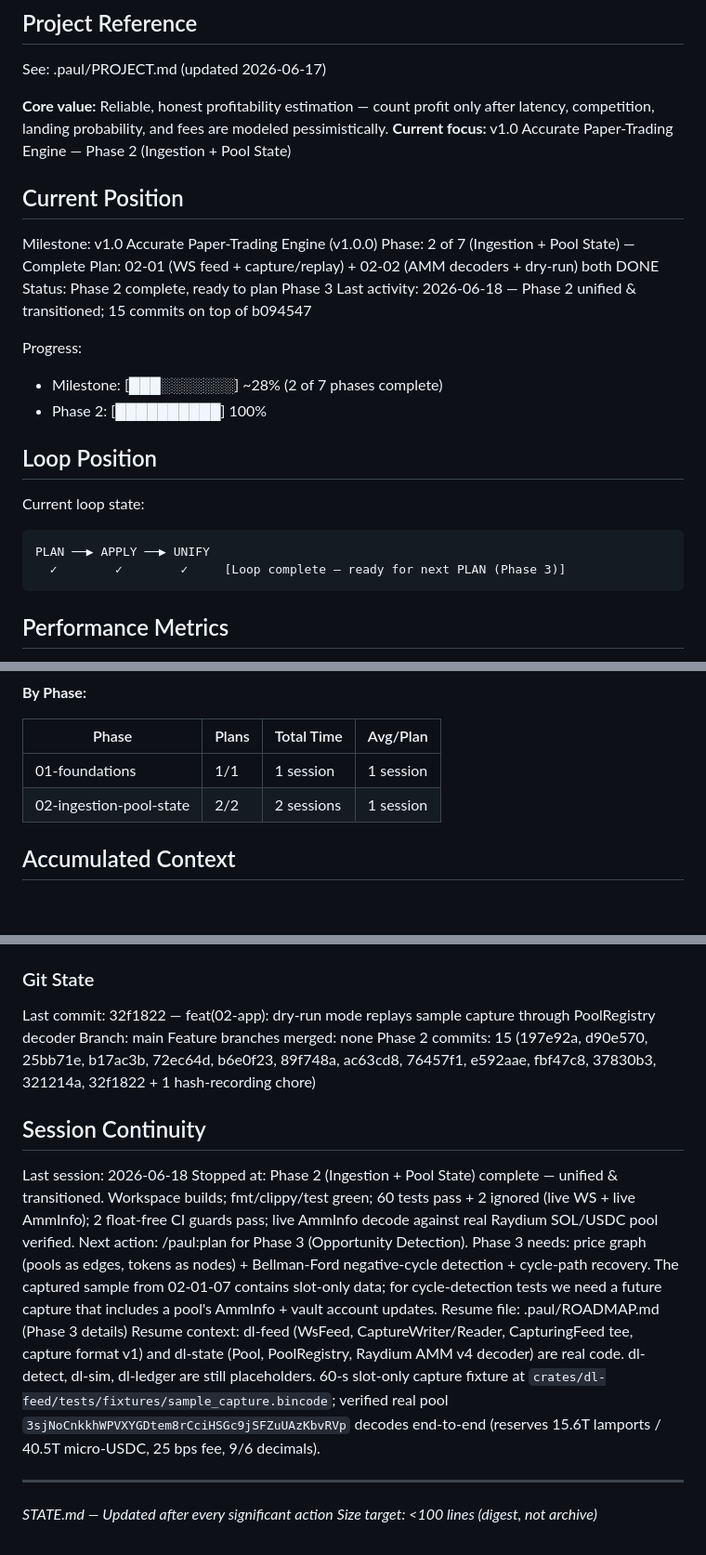
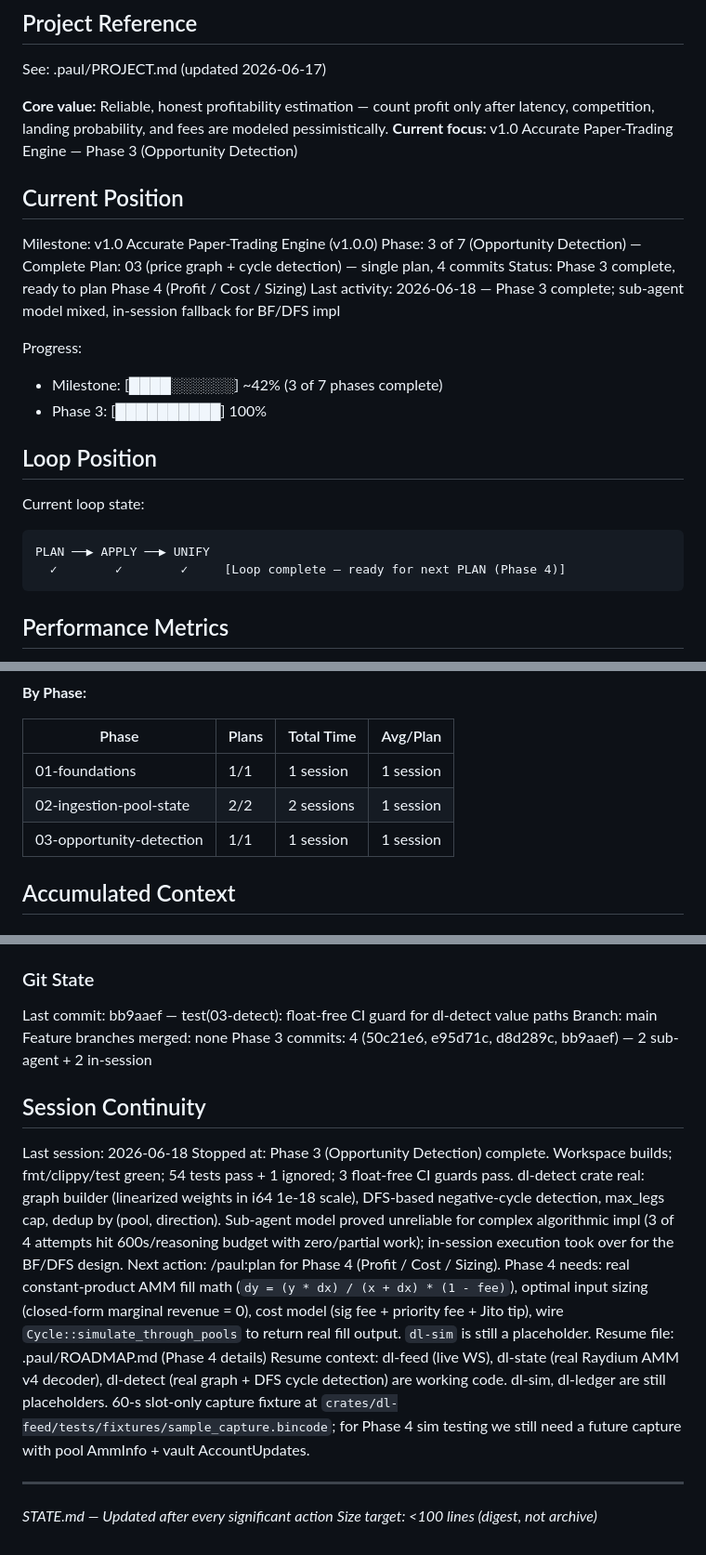
Before and after one commit to Deadmafiya/Damascus_Laundry, a Markdown page: .paul/STATE.md, 3 parts joined by grey strips. Shown at 93% size. Rendered like a GitHub page; blank space fills up the shorter version.

Commit message:
docs(03): SUMMARY + STATE/ROADMAP update for Phase 3 complete

````diff
--- a/.paul/STATE.md
+++ b/.paul/STATE.md
@@ -12,26 +12,26 @@ See: .paul/PROJECT.md (updated 2026-06-17)
 
 **Core value:** Reliable, honest profitability estimation — count profit only after
 latency, competition, landing probability, and fees are modeled pessimistically.
-**Current focus:** v1.0 Accurate Paper-Trading Engine — Phase 2 (Ingestion + Pool State)
+**Current focus:** v1.0 Accurate Paper-Trading Engine — Phase 3 (Opportunity Detection)
 
 ## Current Position
 
 Milestone: v1.0 Accurate Paper-Trading Engine (v1.0.0)
-Phase: 2 of 7 (Ingestion + Pool State) — Complete
-Plan: 02-01 (WS feed + capture/replay) + 02-02 (AMM decoders + dry-run) both DONE
-Status: Phase 2 complete, ready to plan Phase 3
-Last activity: 2026-06-18 — Phase 2 unified & transitioned; 15 commits on top of b094547
+Phase: 3 of 7 (Opportunity Detection) — Complete
+Plan: 03 (price graph + cycle detection) — single plan, 4 commits
+Status: Phase 3 complete, ready to plan Phase 4 (Profit / Cost / Sizing)
+Last activity: 2026-06-18 — Phase 3 complete; sub-agent model mixed, in-session fallback for BF/DFS impl
 
 Progress:
-- Milestone: [███░░░░░░░] ~28% (2 of 7 phases complete)
-- Phase 2: [██████████] 100%
+- Milestone: [████░░░░░░] ~42% (3 of 7 phases complete)
+- Phase 3: [██████████] 100%
 
 ## Loop Position
 
 Current loop state:
 ```
 PLAN ──▶ APPLY ──▶ UNIFY
-  ✓        ✓        ✓     [Loop complete — ready for next PLAN (Phase 3)]
+  ✓        ✓        ✓     [Loop complete — ready for next PLAN (Phase 4)]
 ```
 
 ## Performance Metrics
@@ -47,6 +47,7 @@ PLAN ──▶ APPLY ──▶ UNIFY
 |-------|-------|------------|----------|
 | 01-foundations | 1/1 | 1 session | 1 session |
 | 02-ingestion-pool-state | 2/2 | 2 sessions | 1 session |
+| 03-opportunity-detection | 1/1 | 1 session | 1 session |
 
 ## Accumulated Context
 
@@ -91,18 +98,18 @@ Protected elements (carried forward; reaffirm in each PLAN):
 
 ### Git State
 
-Last commit: 32f1822 — feat(02-app): dry-run mode replays sample capture through PoolRegistry decoder
+Last commit: bb9aaef — test(03-detect): float-free CI guard for dl-detect value paths
 Branch: main
 Feature branches merged: none
-Phase 2 commits: 15 (197e92a, d90e570, 25bb71e, b17ac3b, 72ec64d, b6e0f23, 89f748a, ac63cd8, 76457f1, e592aae, fbf47c8, 37830b3, 321214a, 32f1822 + 1 hash-recording chore)
+Phase 3 commits: 4 (50c21e6, e95d71c, d8d289c, bb9aaef) — 2 sub-agent + 2 in-session
 
 ## Session Continuity
 
 Last session: 2026-06-18
-Stopped at: Phase 2 (Ingestion + Pool State) complete — unified & transitioned. Workspace builds; fmt/clippy/test green; 60 tests pass + 2 ignored (live WS + live AmmInfo); 2 float-free CI guards pass; live AmmInfo decode against real Raydium SOL/USDC pool verified.
-Next action: /paul:plan for Phase 3 (Opportunity Detection). Phase 3 needs: price graph (pools as edges, tokens as nodes) + Bellman-Ford negative-cycle detection + cycle-path recovery. The captured sample from 02-01-07 contains slot-only data; for cycle-detection tests we need a future capture that includes a pool's AmmInfo + vault account updates.
-Resume file: .paul/ROADMAP.md (Phase 3 details)
-Resume context: dl-feed (WsFeed, CaptureWriter/Reader, CapturingFeed tee, capture format v1) and dl-state (Pool, PoolRegistry, Raydium AMM v4 decoder) are real code. dl-detect, dl-sim, dl-ledger are still placeholders. 60-s slot-only capture fixture at `crates/dl-feed/tests/fixtures/sample_capture.bincode`; verified real pool `3sjNoCnkkhWPVXYGDtem8rCciHSGc9jSFZuUAzKbvRVp` decodes end-to-end (reserves 15.6T lamports / 40.5T micro-USDC, 25 bps fee, 9/6 decimals).
+Stopped at: Phase 3 (Opportunity Detection) complete. Workspace builds; fmt/clippy/test green; 54 tests pass + 1 ignored; 3 float-free CI guards pass. dl-detect crate real: graph builder (linearized weights in i64 1e-18 scale), DFS-based negative-cycle detection, max_legs cap, dedup by (pool, direction). Sub-agent model proved unreliable for complex algorithmic impl (3 of 4 attempts hit 600s/reasoning budget with zero/partial work); in-session execution took over for the BF/DFS design.
+Next action: /paul:plan for Phase 4 (Profit / Cost / Sizing). Phase 4 needs: real constant-product AMM fill math (`dy = (y * dx) / (x + dx) * (1 - fee)`), optimal input sizing (closed-form marginal revenue = 0), cost model (sig fee + priority fee + Jito tip), wire `Cycle::simulate_through_pools` to return real fill output. `dl-sim` is still a placeholder.
+Resume file: .paul/ROADMAP.md (Phase 4 details)
+Resume context: dl-feed (live WS), dl-state (real Raydium AMM v4 decoder), dl-detect (real graph + DFS cycle detection) are working code. dl-sim, dl-ledger are still placeholders. 60-s slot-only capture fixture at `crates/dl-feed/tests/fixtures/sample_capture.bincode`; for Phase 4 sim testing we still need a future capture with pool AmmInfo + vault AccountUpdates.
 
 ---
 *STATE.md — Updated after every significant action*
````
Also changed, not shown: other parts of .paul/STATE.md (+6 -0 lines), .paul/ROADMAP.md (+5 -4 lines), 1 other file.
